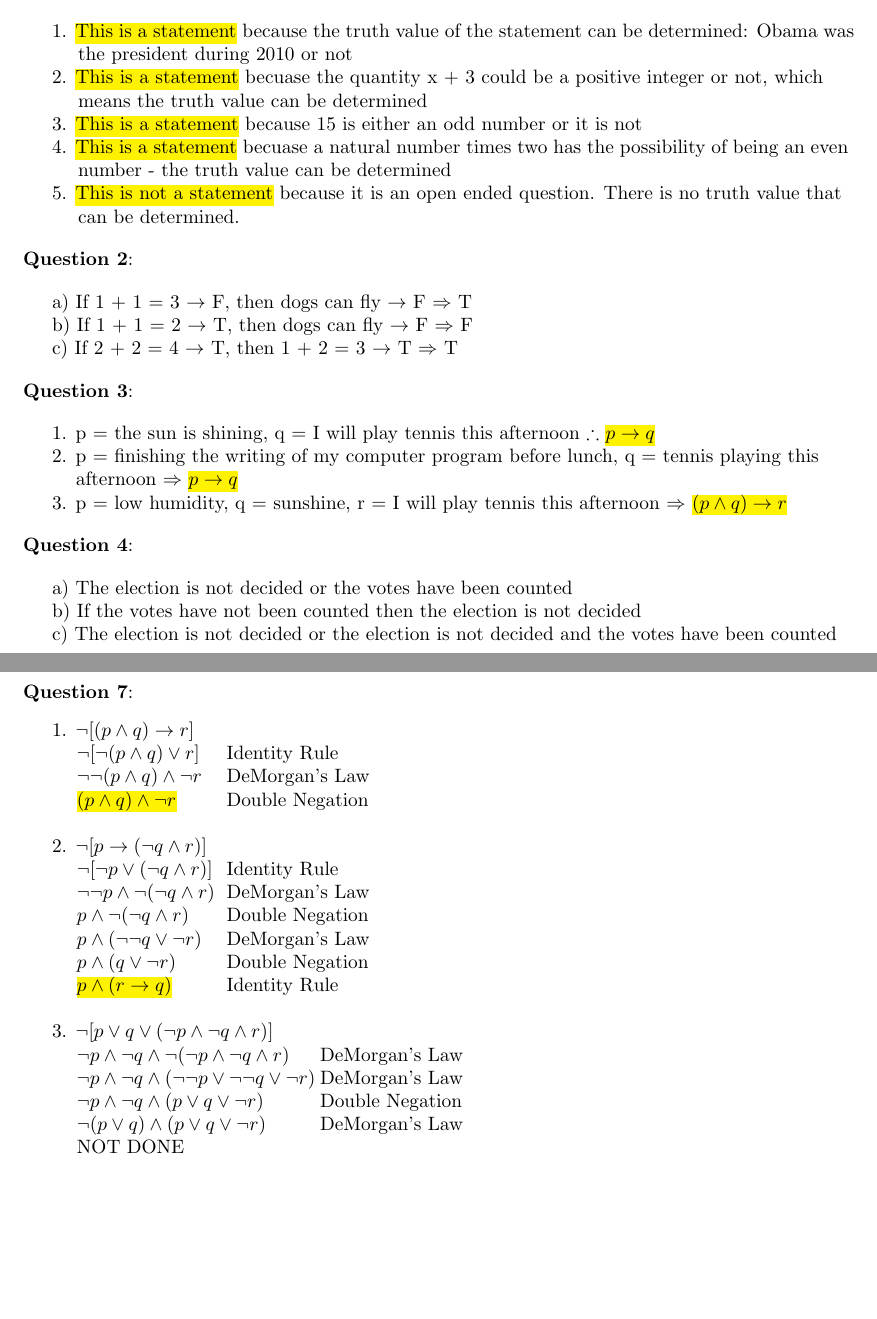
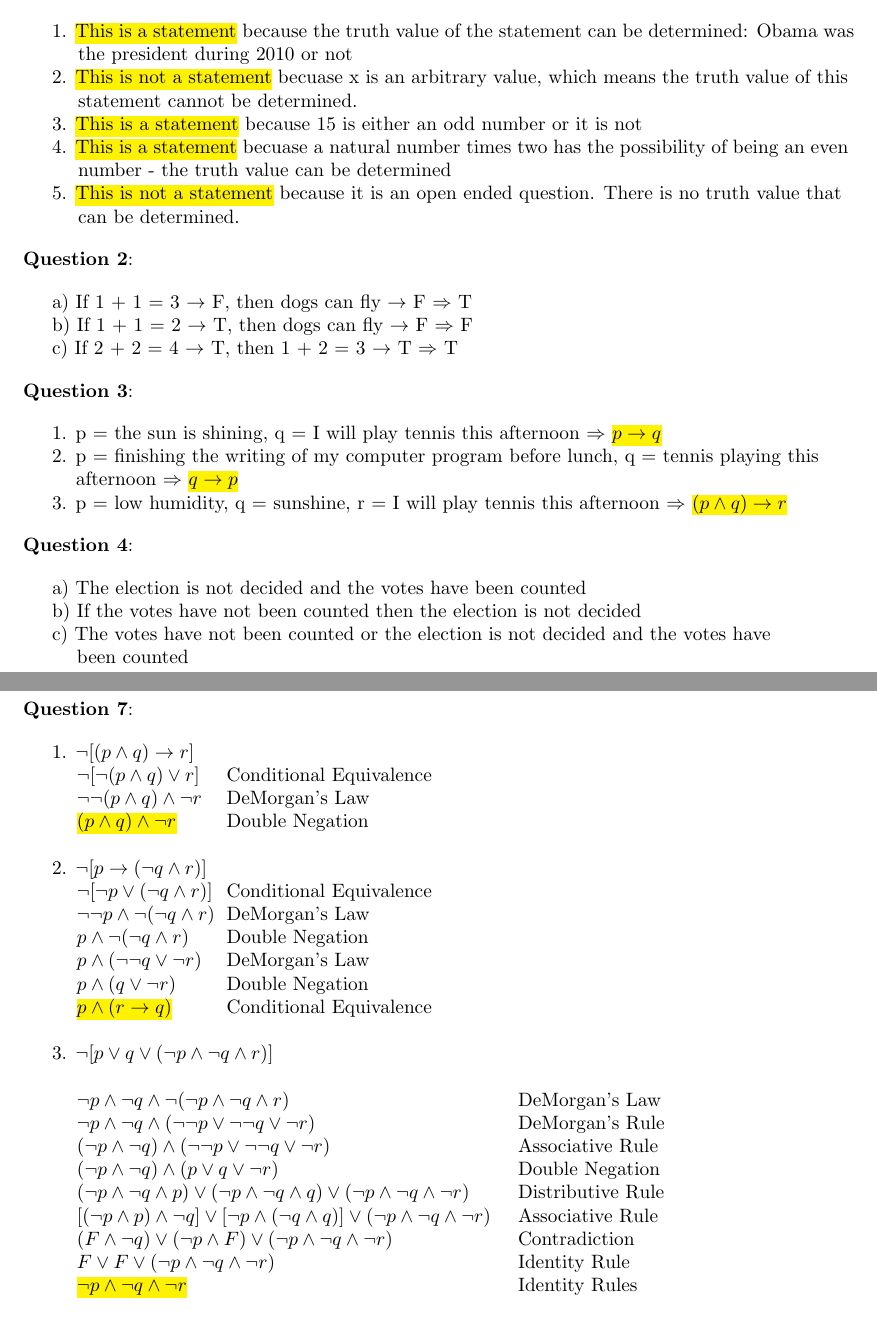
Before and after one commit to kinnerparikh/CMPSC360, a LaTeX problem sheet (HW 2/hw2.tex): two parts of pages 1 and 2 of 3 before the commit and two parts of pages 1 and 3 of 4 after it, joined at a grey line, cut so that both start at the same text, the shorter picture padded with empty space. Compiled offline with pdfLaTeX.

Commit message:
done with hw2

```diff
--- a/HW 2/hw2.tex
+++ b/HW 2/hw2.tex
@@ -16,6 +16,7 @@
 \end{flushleft}}
 
 \definecolor{Green}{rgb}{0, 1, 0}
+\definecolor{Pink}{rgb}{1, .753, .796}
 
 \newcommand{\sol}{\textbf{Solution}:} %Use if you want a boldface solution line
 %\newcommand\tab[1][0.4cm]{\hspace*{#1}}
@@ -39,7 +40,7 @@
 
         1. \hl{This is a statement} because the truth value of the statement can be determined: Obama was \tabto{1cm} the president during 2010 or not
 
-        2. \hl{This is a statement} becuase the quantity x + 3 could be a positive integer or not, which \tabto{1cm} means the truth value can be determined
+        2. \hl{This is not a statement} becuase x is an arbitrary value, which means the truth value of this \tabto{1cm} statement cannot be determined.
 
         3. \hl{This is a statement} because 15 is either an odd number or it is not
 
@@ -57,19 +58,19 @@
 
     \question[3]{}
 
-        1. p = the sun is shining, q = I will play tennis this afternoon $\therefore$ \hl{$p \rightarrow q$}
+        1. p = the sun is shining, q = I will play tennis this afternoon $\Rightarrow$ \hl{$p \rightarrow q$}
 
-        2. p = finishing the writing of my computer program before lunch, q = tennis playing this \tabto{0.96cm} afternoon $\Rightarrow$ \hl{$p \rightarrow q$}
+        2. p = finishing the writing of my computer program before lunch, q = tennis playing this \tabto{0.96cm} afternoon $\Rightarrow$ \hl{$q \rightarrow p$}
 
         3. p = low humidity, q = sunshine, r = I will play tennis this afternoon $\Rightarrow$ \hl{($p \land q) \rightarrow r$}
 
     \question[4]{}
 
-        a) The election is not decided or the votes have been counted
+        a) The election is not decided and the votes have been counted
 
         b) If the votes have not been counted then the election is not decided
 
-        c) The election is not decided or the election is not decided and the votes have been counted
+        c) The votes have not been counted or the election is not decided and the votes have \tabto{0.98cm} been counted
 
     \newpage
 
@@ -116,7 +119,7 @@
 
         1. $\neg[(p \land q) \rightarrow r]$
 
-        \tabto{0.98cm}$\neg[\neg(p \land q) \lor r]$ \tabto*{3.7cm} Identity Rule
+        \tabto{0.98cm}$\neg[\neg(p \land q) \lor r]$ \tabto*{3.7cm} Conditional Equivalence
 
         \tabto{0.98cm}$\neg \neg(p \land q) \land \neg r$ \tabto*{3.7cm} DeMorgan's Law
 
@@ -127,7 +130,7 @@
 
         2. $\neg[p \rightarrow (\neg q \land r)]$
 
-        \tabto{0.98cm}$\neg[\neg p \lor (\neg q \land r)]$ \tabto*{3.7cm} Identity Rule
+        \tabto{0.98cm}$\neg[\neg p \lor (\neg q \land r)]$ \tabto*{3.7cm} Conditional Equivalence
 
         \tabto{0.98cm}$\neg \neg p \land \neg (\neg q \land r)$ \tabto*{3.7cm} DeMorgan's Law
 
@@ -137,21 +140,31 @@
 
         \tabto{0.98cm}$p \land (q \lor \neg r)$ \tabto*{3.7cm} Double Negation
 
-        \tabto{0.98cm}\hl{$p \land (r \rightarrow q)$} \tabto*{3.7cm} Identity Rule
+        \tabto{0.98cm}\hl{$p \land (r \rightarrow q)$} \tabto*{3.7cm} Conditional Equivalence
 
         \hspace{0cm}
 
         3. $\neg[p \lor q \lor (\neg p \land \neg q \land r)]$
 
-        \tabto{0.98cm}$\neg p \land \neg q \land \neg (\neg p \land \neg q \land r)$ \tabto*{5.4cm} DeMorgan's Law
+        \hspace{0cm}
 
-        \tabto{0.98cm}$\neg p \land \neg q \land (\neg \neg p \lor \neg \neg q \lor \neg r)$ \tabto*{5.4cm} DeMorgan's Law
+        \tabto{0.98cm}$\neg p \land \neg q \land \neg (\neg p \land \neg q \land r)$ \tabto*{9cm} DeMorgan's Law
 
-        \tabto{0.98cm}$\neg p \land \neg q \land (p \lor q \lor \neg r)$ \tabto*{5.4cm} Double Negation
+        \tabto{0.98cm}$\neg p \land \neg q \land (\neg \neg p \lor \neg \neg q \lor \neg r)$ \tabto*{9cm} DeMorgan's Rule
 
-        \tabto{0.98cm}$\neg (p \lor q) \land (p \lor q \lor \neg r)$ \tabto*{5.4cm} DeMorgan's Law
+        \tabto{0.98cm}$(\neg p \land \neg q) \land (\neg \neg p \lor \neg \neg q \lor \neg r)$ \tabto*{9cm} Associative Rule
 
-        \tabto{0.98cm} NOT DONE
+        \tabto{0.98cm}$(\neg p \land \neg q) \land (p \lor q \lor \neg r)$ \tabto*{9cm} Double Negation
+
+        \tabto{0.98cm}$(\neg p \land \neg q \land p) \lor (\neg p \land \neg q \land q) \lor (\neg p \land \neg q \land \neg r)$ \tabto*{9cm} Distributive Rule
+
+        \tabto{0.98cm}$[(\neg p \land p) \land \neg q] \lor [\neg p \land (\neg q \land q)] \lor (\neg p \land \neg q \land \neg r)$ \tabto*{9cm} Associative Rule
+
+        \tabto{0.98cm}$(F \land \neg q) \lor (\neg p \land F) \lor (\neg p \land \neg q \land \neg r)$ \tabto*{9cm} Contradiction
+
+        \tabto{0.98cm}$F \lor F \lor (\neg p \land \neg q \land \neg r)$ \tabto*{9cm} Identity Rule
+
+        \tabto{0.98cm}\hl{$\neg p \land \neg q \land \neg r$} \tabto*{9cm} Identity Rules
 
     \question[8]{}
 
```
Also changed, not shown: HW 2/hw2.pdf, HW 2/hw2.tex (9 more changed lines), 5 other files.
